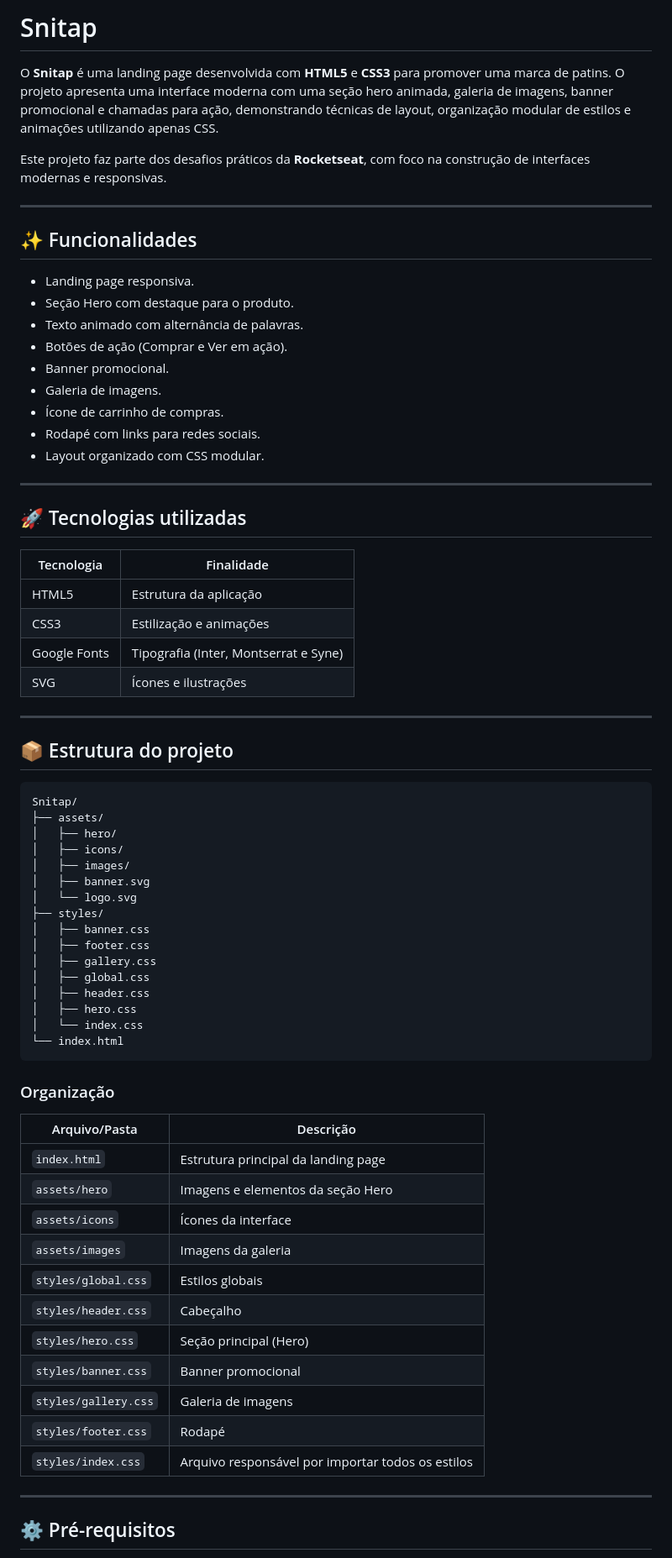
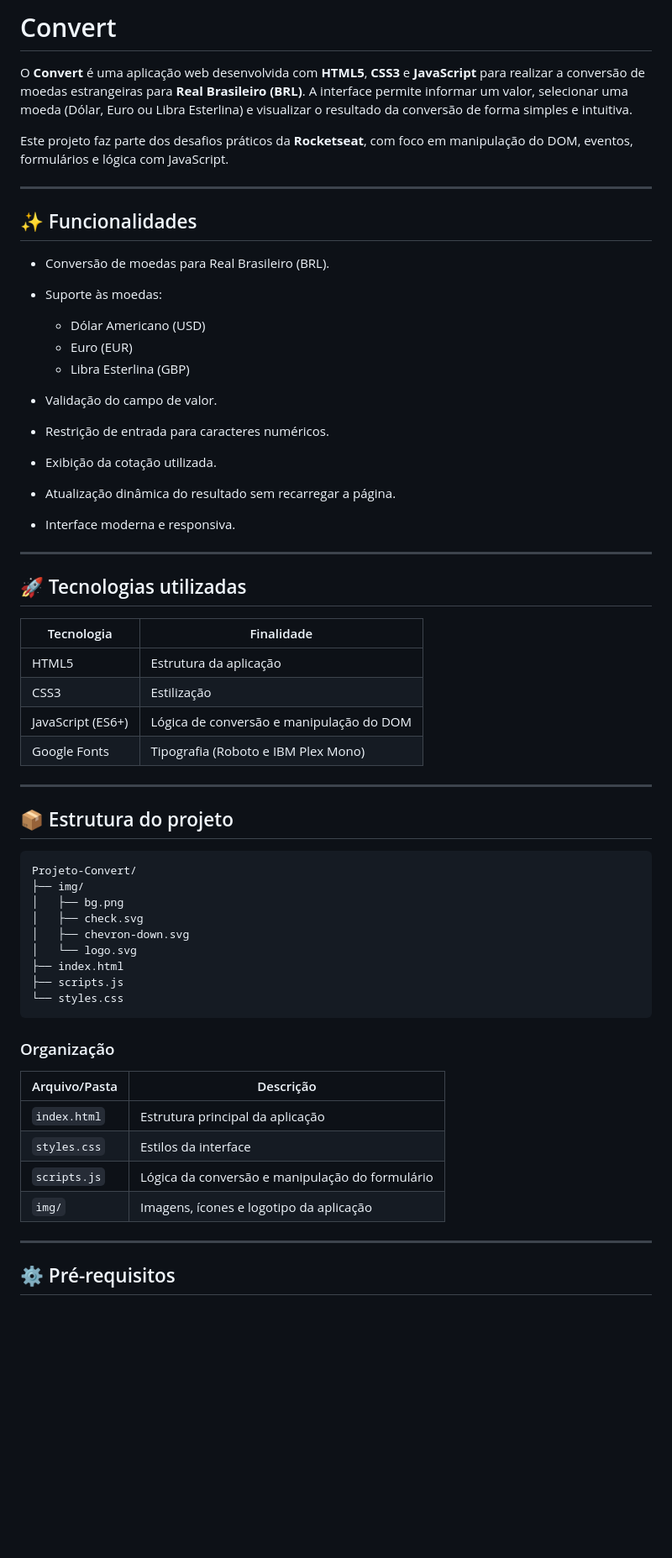
Before and after one commit to THShikota/Projeto-Convert, a Markdown page: README.md, the part around one of its changes. Shown at 84% size. Rendered like a GitHub page; blank space fills up the shorter version.

````diff
--- a/README.md
+++ b/README.md
@@ -1,72 +1,60 @@
-# Snitap
+# Convert
 
-O **Snitap** é uma landing page desenvolvida com **HTML5** e **CSS3** para promover uma marca de patins. O projeto apresenta uma interface moderna com uma seção hero animada, galeria de imagens, banner promocional e chamadas para ação, demonstrando técnicas de layout, organização modular de estilos e animações utilizando apenas CSS.
+O **Convert** é uma aplicação web desenvolvida com **HTML5**, **CSS3** e **JavaScript** para realizar a conversão de moedas estrangeiras para **Real Brasileiro (BRL)**. A interface permite informar um valor, selecionar uma moeda (Dólar, Euro ou Libra Esterlina) e visualizar o resultado da conversão de forma simples e intuitiva.
 
-Este projeto faz parte dos desafios práticos da **Rocketseat**, com foco na construção de interfaces modernas e responsivas.
+Este projeto faz parte dos desafios práticos da **Rocketseat**, com foco em manipulação do DOM, eventos, formulários e lógica com JavaScript.
 
 ---
 
 ## ✨ Funcionalidades
 
-* Landing page responsiva.
-* Seção Hero com destaque para o produto.
-* Texto animado com alternância de palavras.
-* Botões de ação (Comprar e Ver em ação).
-* Banner promocional.
-* Galeria de imagens.
-* Ícone de carrinho de compras.
-* Rodapé com links para redes sociais.
-* Layout organizado com CSS modular.
+* Conversão de moedas para Real Brasileiro (BRL).
+* Suporte às moedas:
+
+  * Dólar Americano (USD)
+  * Euro (EUR)
+  * Libra Esterlina (GBP)
+* Validação do campo de valor.
+* Restrição de entrada para caracteres numéricos.
+* Exibição da cotação utilizada.
+* Atualização dinâmica do resultado sem recarregar a página.
+* Interface moderna e responsiva.
 
 ---
 
 ## 🚀 Tecnologias utilizadas
 
-| Tecnologia   | Finalidade                            |
-| ------------ | ------------------------------------- |
-| HTML5        | Estrutura da aplicação                |
-| CSS3         | Estilização e animações               |
-| Google Fonts | Tipografia (Inter, Montserrat e Syne) |
-| SVG          | Ícones e ilustrações                  |
+| Tecnologia        | Finalidade                               |
+| ----------------- | ---------------------------------------- |
+| HTML5             | Estrutura da aplicação                   |
+| CSS3              | Estilização                              |
+| JavaScript (ES6+) | Lógica de conversão e manipulação do DOM |
+| Google Fonts      | Tipografia (Roboto e IBM Plex Mono)      |
 
 ---
 
 ## 📦 Estrutura do projeto
 
 ```text
-Snitap/
-├── assets/
-│   ├── hero/
-│   ├── icons/
-│   ├── images/
-│   ├── banner.svg
+Projeto-Convert/
+├── img/
+│   ├── bg.png
+│   ├── check.svg
+│   ├── chevron-down.svg
 │   └── logo.svg
-├── styles/
-│   ├── banner.css
-│   ├── footer.css
-│   ├── gallery.css
-│   ├── global.css
-│   ├── header.css
-│   ├── hero.css
-│   └── index.css
-└── index.html
+├── index.html
+├── scripts.js
+└── styles.css
 ```
 
 ### Organização
 
-| Arquivo/Pasta        | Descrição                                         |
-| -------------------- | ------------------------------------------------- |
-| `index.html`         | Estrutura principal da landing page               |
-| `assets/hero`        | Imagens e elementos da seção Hero                 |
-| `assets/icons`       | Ícones da interface                               |
-| `assets/images`      | Imagens da galeria                                |
-| `styles/global.css`  | Estilos globais                                   |
-| `styles/header.css`  | Cabeçalho                                         |
-| `styles/hero.css`    | Seção principal (Hero)                            |
-| `styles/banner.css`  | Banner promocional                                |
-| `styles/gallery.css` | Galeria de imagens                                |
-| `styles/footer.css`  | Rodapé                                            |
-| `styles/index.css`   | Arquivo responsável por importar todos os estilos |
+| Arquivo/Pasta | Descrição                                       |
+| ------------- | ----------------------------------------------- |
+| `index.html`  | Estrutura principal da aplicação                |
+| `styles.css`  | Estilos da interface                            |
+| `scripts.js`  | Lógica da conversão e manipulação do formulário |
+| `img/`        | Imagens, ícones e logotipo da aplicação         |
 
 ---
 
````
Also changed, not shown: other parts of README.md (+30 -20 lines).
